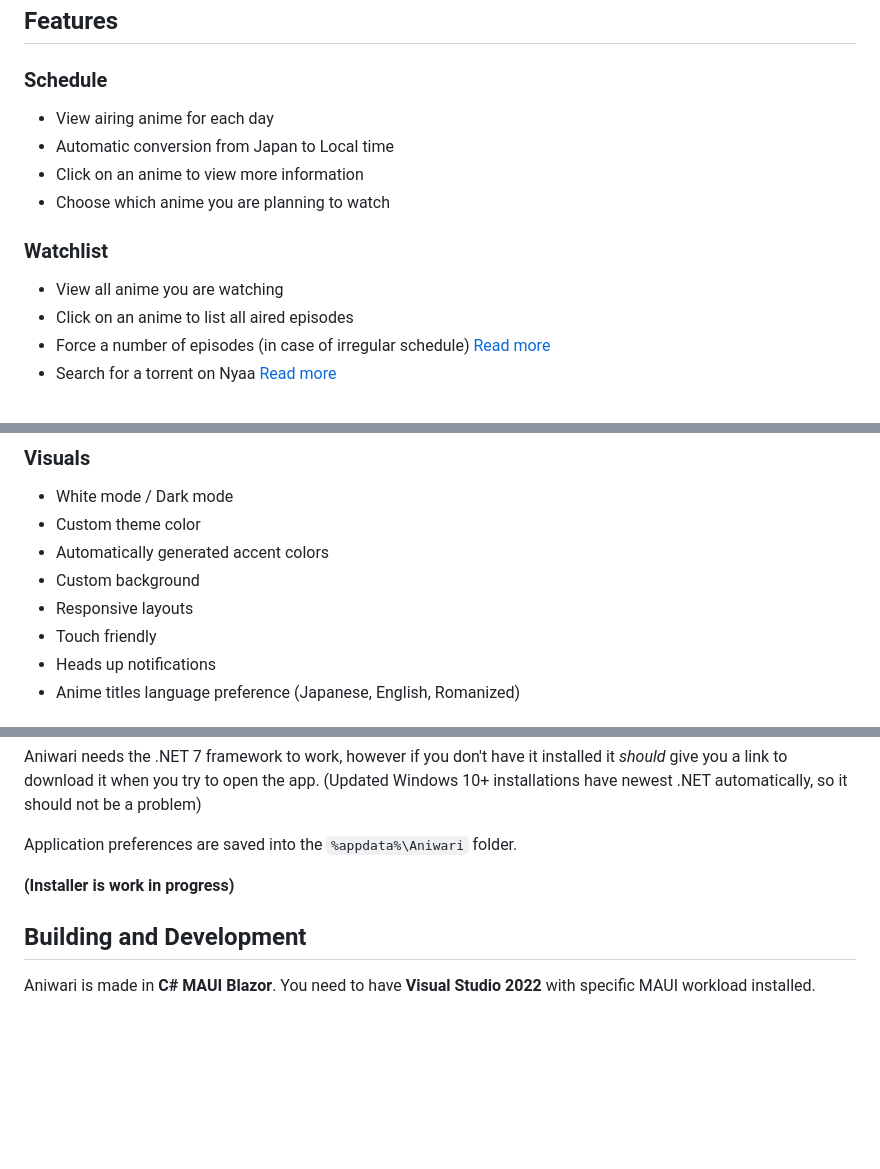
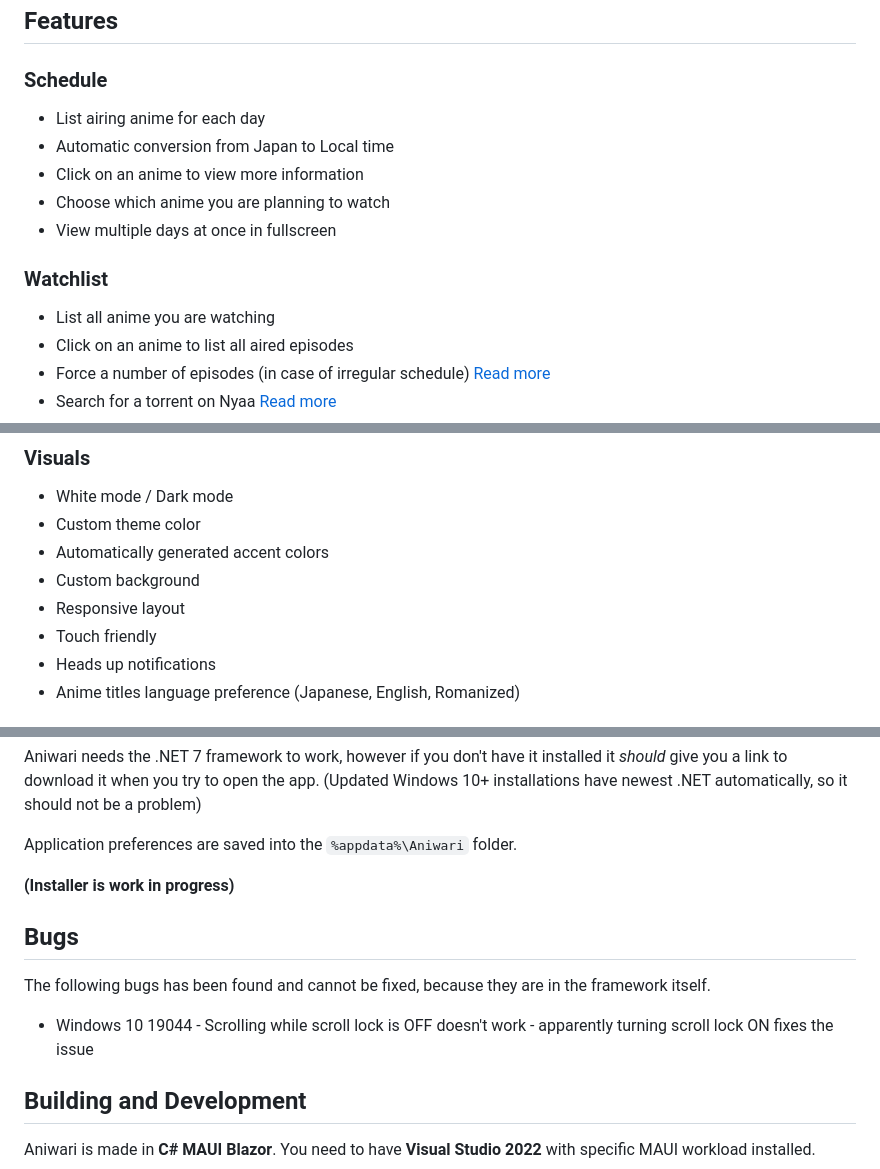
Before and after one commit to dady8889/Aniwari, a Markdown page: README.md, 3 parts joined by grey strips. Drawn GitHub-style; blank space fills up the shorter version.

Commit message:
doc: readme

```diff
--- a/README.md
+++ b/README.md
@@ -27,15 +27,16 @@ You can often find yourself in situations where you open a schedule + MAL + Nyaa
 
 ### **Schedule**
 <ul>
-<li>View airing anime for each day</li>
+<li>List airing anime for each day</li>
 <li>Automatic conversion from Japan to Local time</li>
 <li>Click on an anime to view more information</li>
 <li>Choose which anime you are planning to watch</li>
+<li>View multiple days at once in fullscreen</li>
 </ul>
 
 ### **Watchlist**
 <ul>
-<li>View all anime you are watching</li>
+<li>List all anime you are watching</li>
 <li>Click on an anime to list all aired episodes</li>
 <li>Force a number of episodes (in case of irregular schedule) <a href="https://github.com/dady8889/Aniwari/wiki/Number-of-episodes">Read more</a></li>
 <li>Search for a torrent on Nyaa <a href="https://github.com/dady8889/Aniwari/wiki/Searching-torrents">Read more</a></li>
@@ -70,7 +71,7 @@ You can often find yourself in situations where you open a schedule + MAL + Nyaa
 <li>Custom theme color</li>
 <li>Automatically generated accent colors</li>
 <li>Custom background</li>
-<li>Responsive layouts</li>
+<li>Responsive layout</li>
 <li>Touch friendly</li>
 <li>Heads up notifications</li>
 <li>Anime titles language preference (Japanese, English, Romanized)</li>
@@ -92,6 +93,11 @@ Application preferences are saved into the `%appdata%\Aniwari` folder.
 
 <b>(Installer is work in progress)</b>
 
+## **Bugs**
+
+The following bugs has been found and cannot be fixed, because they are in the framework itself.
+- Windows 10 19044 - Scrolling while scroll lock is OFF doesn't work - apparently turning scroll lock ON fixes the issue
+
 ## **Building and Development**
 
 Aniwari is made in **C# MAUI Blazor**. You need to have **Visual Studio 2022** with specific MAUI workload installed.
```
Also changed, not shown: other parts of README.md (+1 -1 lines).
